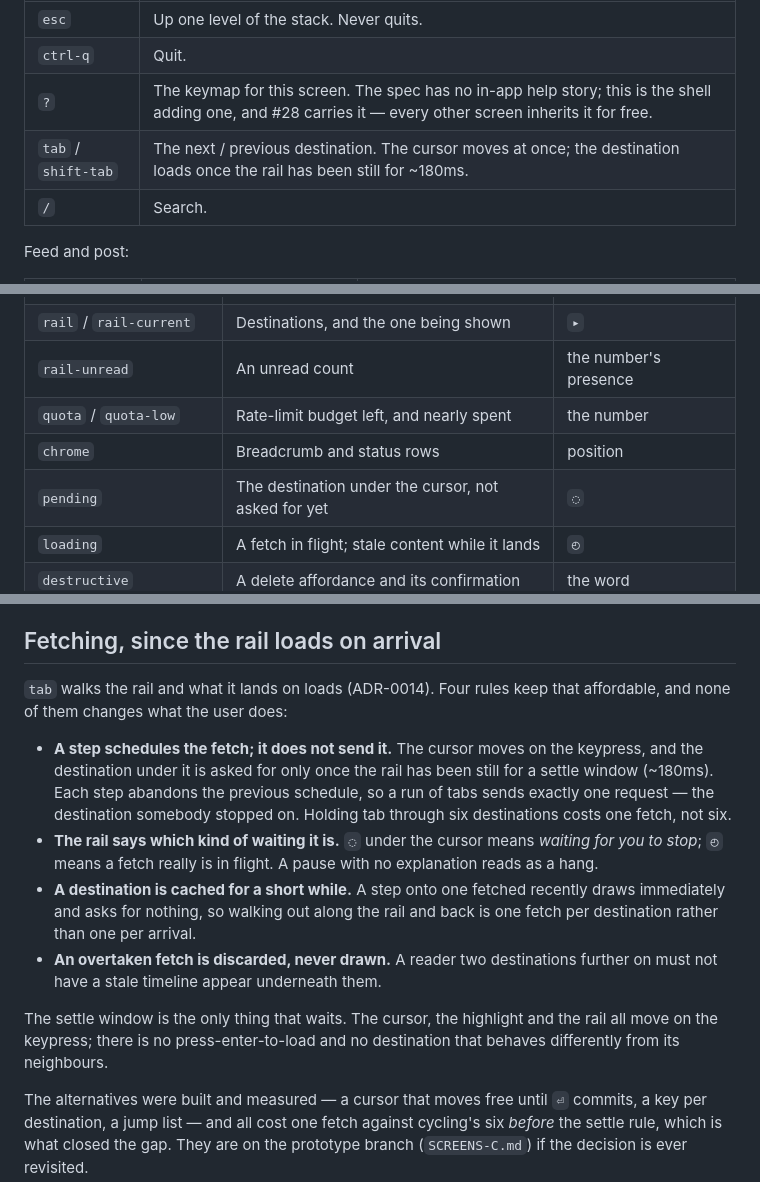
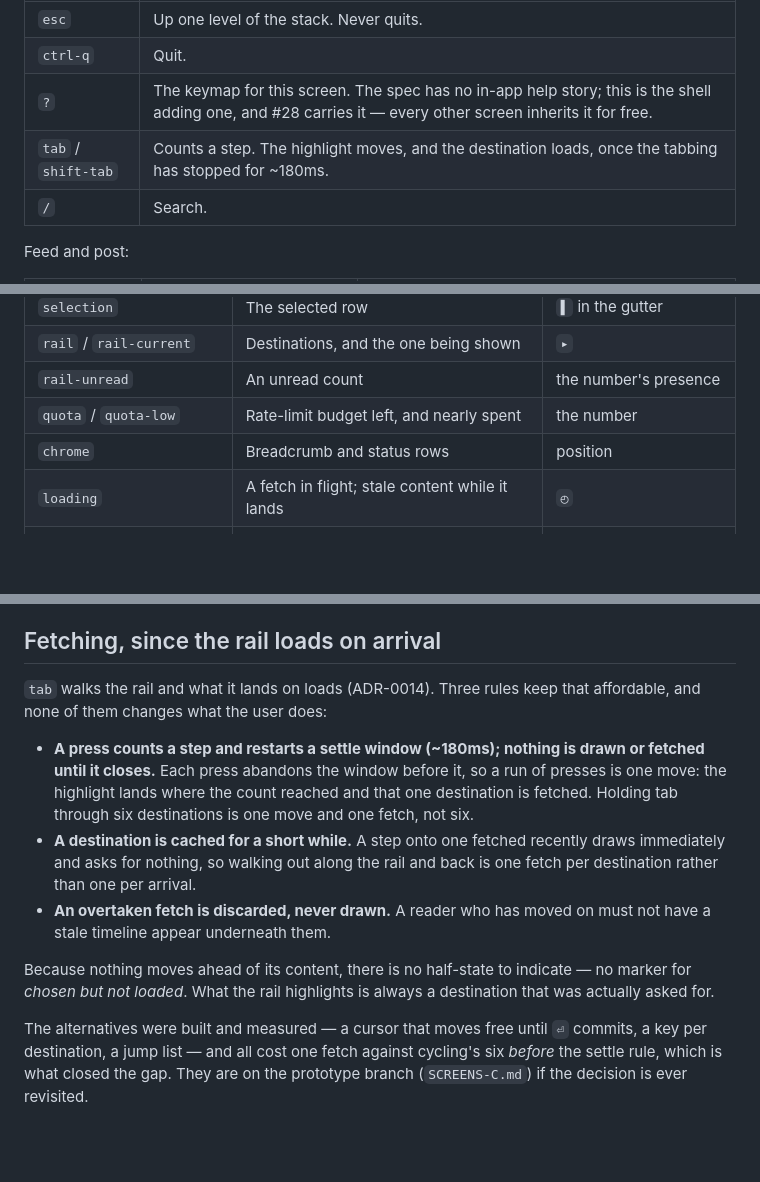
Before and after one commit to jrmitch120/wooly, a Markdown page: docs/tui-shell.md, 3 parts joined by grey strips. Rendered like a GitHub page; blank space fills up the shorter version.

```diff
--- a/docs/tui-shell.md
+++ b/docs/tui-shell.md
@@ -62,7 +62,7 @@ workable only because the status row always shows the current screen's keys. Wha
 | `esc` | Up one level of the stack. Never quits. |
 | `ctrl-q` | Quit. |
 | `?` | The keymap for this screen. The spec has no in-app help story; this is the shell adding one, and #28 carries it — every other screen inherits it for free. |
-| `tab` / `shift-tab` | The next / previous destination. The cursor moves at once; the destination loads once the rail has been still for ~180ms. |
+| `tab` / `shift-tab` | Counts a step. The highlight moves, and the destination loads, once the tabbing has stopped for ~180ms. |
 | `/` | Search. |
 
 Feed and post:
@@ -112,7 +112,6 @@ glyph or a position that carries the same meaning when colour is gone.
 | `rail-unread` | An unread count | the number's presence |
 | `quota` / `quota-low` | Rate-limit budget left, and nearly spent | the number |
 | `chrome` | Breadcrumb and status rows | position |
-| `pending` | The destination under the cursor, not asked for yet | `◌` |
 | `loading` | A fetch in flight; stale content while it lands | `◴` |
 | `destructive` | A delete affordance and its confirmation | the word |
 | `error` | A failure the shell has to say out loud | the word |
@@ -162,22 +161,19 @@ Rules:
 
 ## Fetching, since the rail loads on arrival
 
-`tab` walks the rail and what it lands on loads (ADR-0014). Four rules keep that affordable, and none of them changes
+`tab` walks the rail and what it lands on loads (ADR-0014). Three rules keep that affordable, and none of them changes
 what the user does:
 
-- **A step schedules the fetch; it does not send it.** The cursor moves on the keypress, and the destination under it
-  is asked for only once the rail has been still for a settle window (~180ms). Each step abandons the previous
-  schedule, so a run of tabs sends exactly one request — the destination somebody stopped on. Holding tab through six
-  destinations costs one fetch, not six.
-- **The rail says which kind of waiting it is.** `◌` under the cursor means *waiting for you to stop*; `◴` means a
-  fetch really is in flight. A pause with no explanation reads as a hang.
+- **A press counts a step and restarts a settle window (~180ms); nothing is drawn or fetched until it closes.** Each
+  press abandons the window before it, so a run of presses is one move: the highlight lands where the count reached
+  and that one destination is fetched. Holding tab through six destinations is one move and one fetch, not six.
 - **A destination is cached for a short while.** A step onto one fetched recently draws immediately and asks for
   nothing, so walking out along the rail and back is one fetch per destination rather than one per arrival.
-- **An overtaken fetch is discarded, never drawn.** A reader two destinations further on must not have a stale timeline
-  appear underneath them.
+- **An overtaken fetch is discarded, never drawn.** A reader who has moved on must not have a stale timeline appear
+  underneath them.
 
-The settle window is the only thing that waits. The cursor, the highlight and the rail all move on the keypress; there
-is no press-enter-to-load and no destination that behaves differently from its neighbours.
+Because nothing moves ahead of its content, there is no half-state to indicate — no marker for *chosen but not loaded*.
+What the rail highlights is always a destination that was actually asked for.
 
 The alternatives were built and measured — a cursor that moves free until `⏎` commits, a key per destination, a jump
 list — and all cost one fetch against cycling's six *before* the settle rule, which is what closed the gap. They are on
```
Also changed, not shown: docs/adr/0014-the-tui-shell-a-rail-that-stays-a-stack-you-walk-back-out-of-and-colour-nothing-hard-codes.md (+18 -19 lines).
